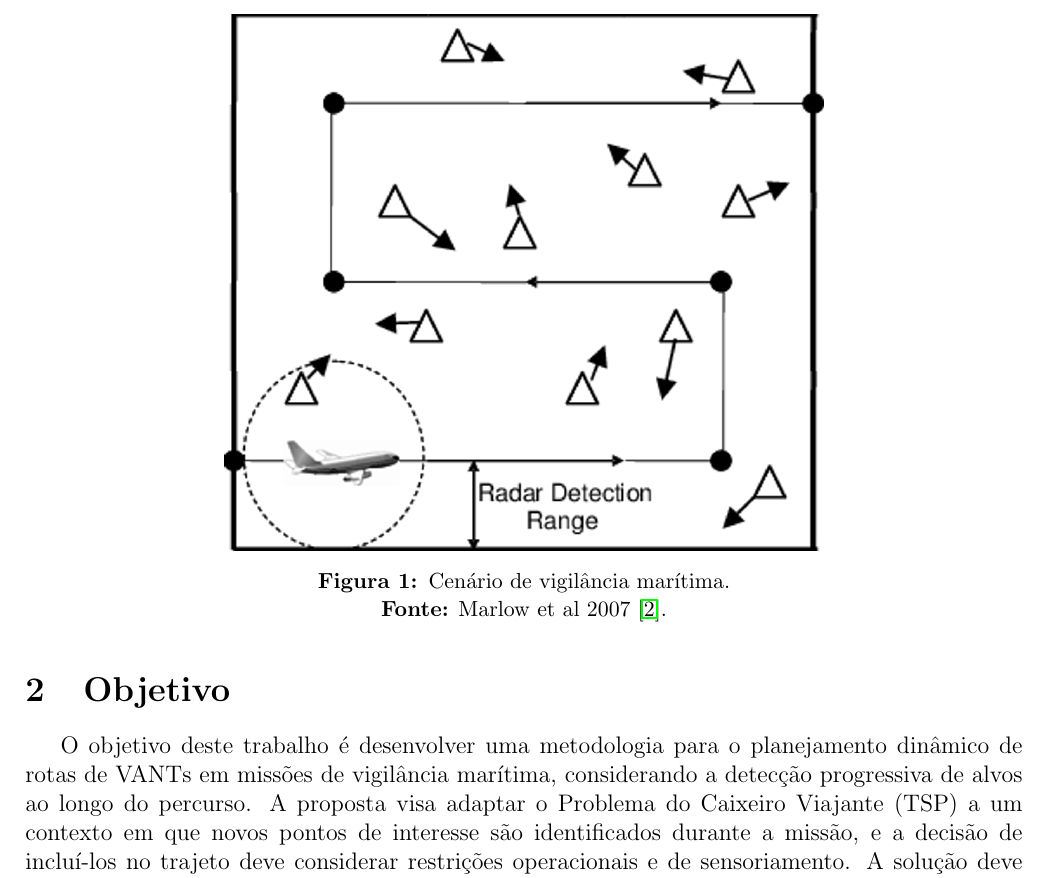
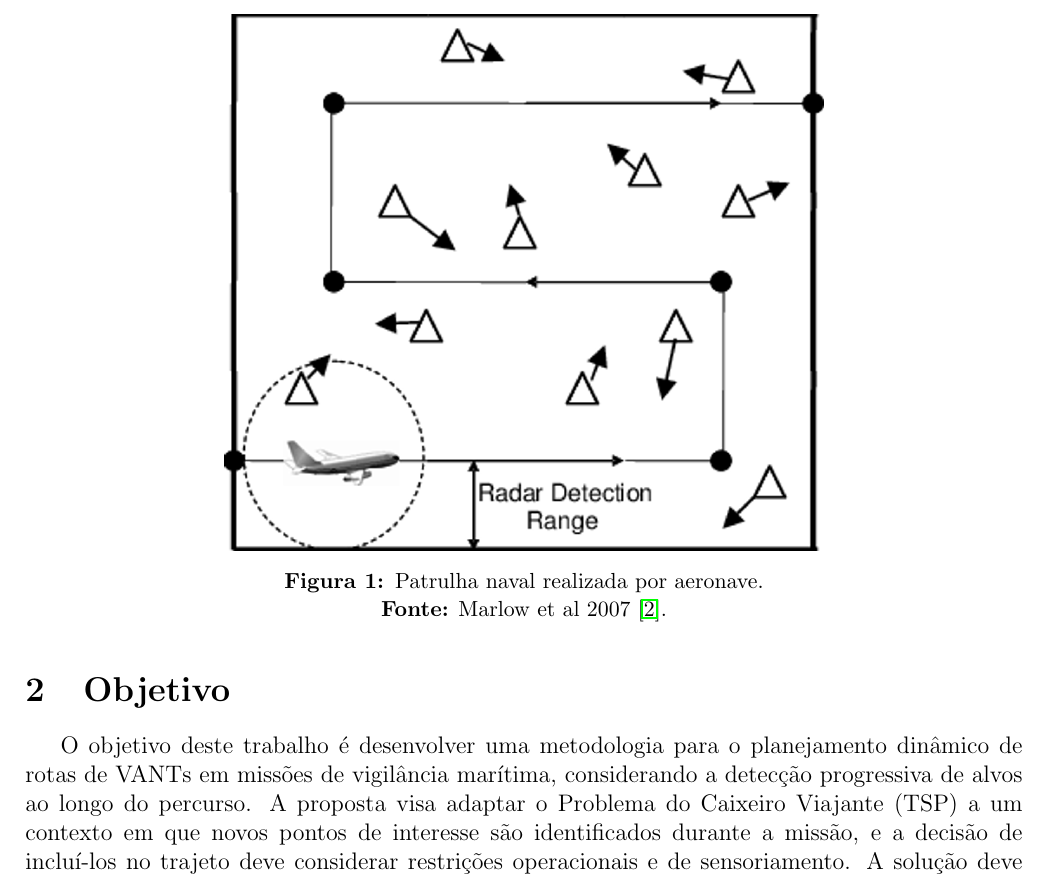
Before and after one commit to lhscaldas/CPS767_MCMC, a LaTeX document (Projeto/proposta/proposta.tex): part of page 2 of 3, cut at the place of the change. Compiled offline with pdfLaTeX.

Commit message:
melhoria na proposta

```diff
--- a/Projeto/proposta/proposta.tex
+++ b/Projeto/proposta/proposta.tex
@@ -114,7 +114,7 @@ Mais recentemente, abordagens com replanejamento dinâmico em tempo real vêm se
 \begin{figure}[H]
     \centering
     \includegraphics[width=0.6\textwidth]{fig/vant.png}
-    \caption{Cenário de vigilância marítima.}
+    \caption{Patrulha naval realizada por aeronave.}
 
     \small
     \textbf{Fonte:} Marlow et al 2007 \cite{marlow_2007}.
```
Also changed, not shown: Projeto/proposta/proposta.pdf, 1 other file.
